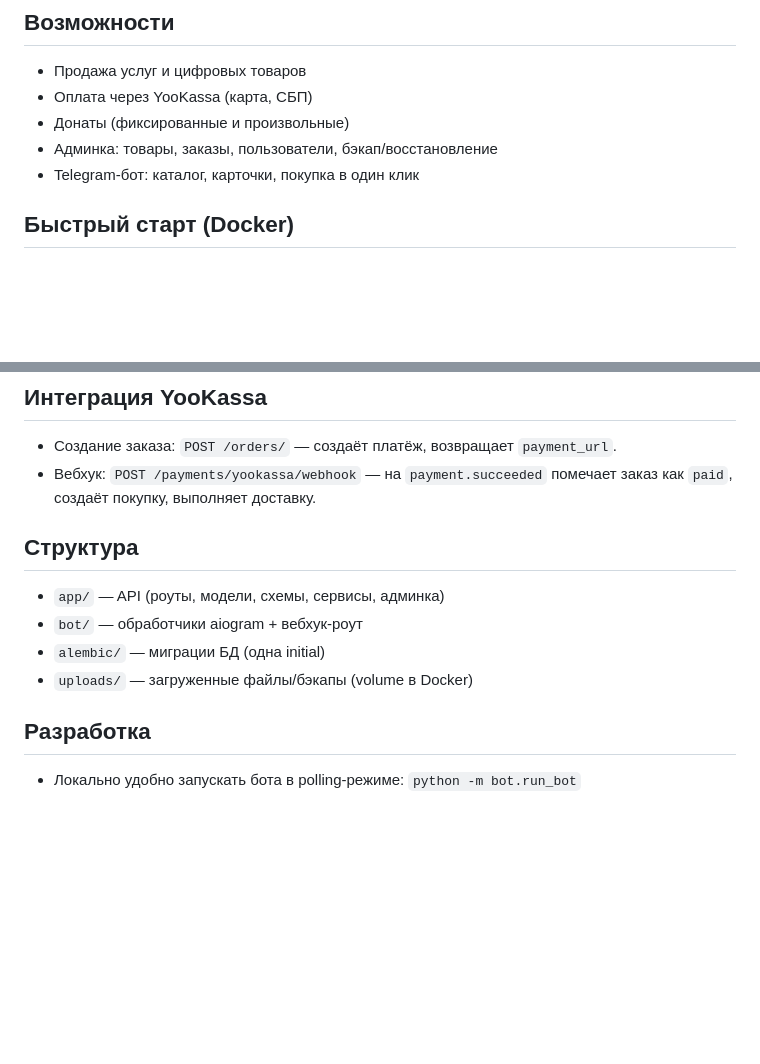
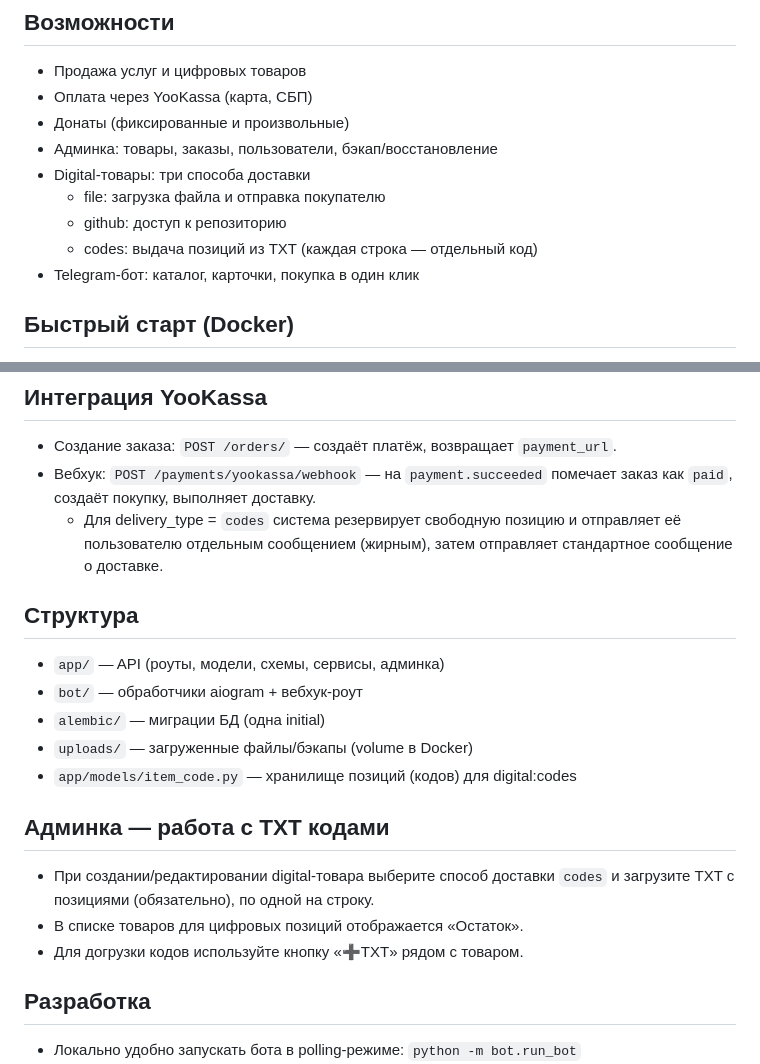
Before and after one commit to gopnikgame/telegram-shop-bot, a Markdown page: README.md, 2 parts joined by grey strips. Rendered like a GitHub page; blank space fills up the shorter version.

Commit message:
Добавлены новые способы доставки для digital-товаров, включая загрузку файлов, доступ к репозиториям и выдачу кодов из TXT. Обновлена документация по админке для работы с TXT кодами и отображению остатков.

```diff
--- a/README.md
+++ b/README.md
@@ -16,6 +16,10 @@
 - Оплата через YooKassa (карта, СБП)
 - Донаты (фиксированные и произвольные)
 - Админка: товары, заказы, пользователи, бэкап/восстановление
+- Digital-товары: три способа доставки
+  - file: загрузка файла и отправка покупателю
+  - github: доступ к репозиторию
+  - codes: выдача позиций из TXT (каждая строка — отдельный код)
 - Telegram-бот: каталог, карточки, покупка в один клик
 
 ## Быстрый старт (Docker)
@@ -73,12 +77,19 @@ uvicorn app.main:app --host 0.0.0.0 --port 8000
 ## Интеграция YooKassa
 - Создание заказа: `POST /orders/` — создаёт платёж, возвращает `payment_url`.
 - Вебхук: `POST /payments/yookassa/webhook` — на `payment.succeeded` помечает заказ как `paid`, создаёт покупку, выполняет доставку.
+  - Для delivery_type = `codes` система резервирует свободную позицию и отправляет её пользователю отдельным сообщением (жирным), затем отправляет стандартное сообщение о доставке.
 
 ## Структура
 - `app/` — API (роуты, модели, схемы, сервисы, админка)
 - `bot/` — обработчики aiogram + вебхук-роут
 - `alembic/` — миграции БД (одна initial)
 - `uploads/` — загруженные файлы/бэкапы (volume в Docker)
+ - `app/models/item_code.py` — хранилище позиций (кодов) для digital:codes
+
+## Админка — работа с TXT кодами
+- При создании/редактировании digital‑товара выберите способ доставки `codes` и загрузите TXT с позициями (обязательно), по одной на строку.
+- В списке товаров для цифровых позиций отображается «Остаток».
+- Для догрузки кодов используйте кнопку «➕TXT» рядом с товаром.
 
 ## Разработка
 - Локально удобно запускать бота в polling-режиме: `python -m bot.run_bot`
```
